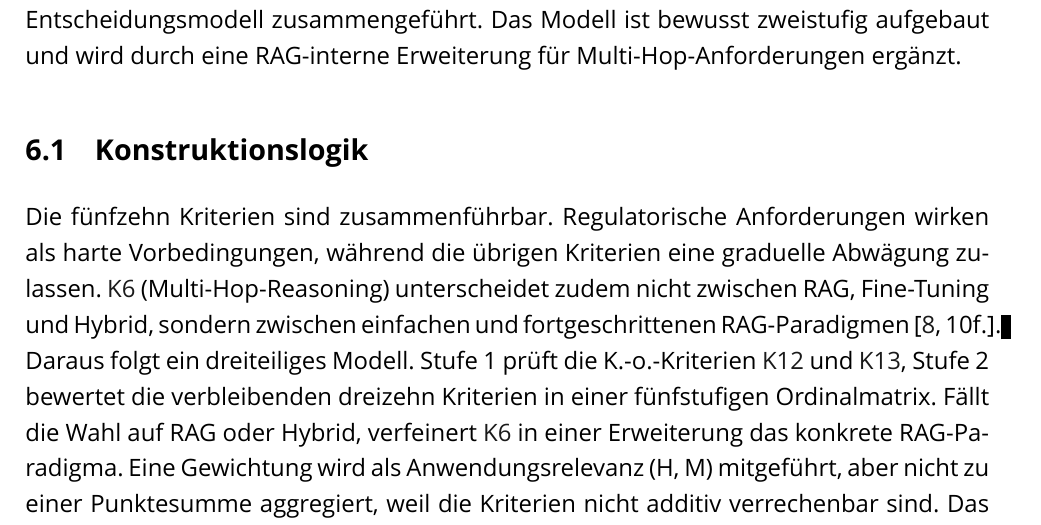
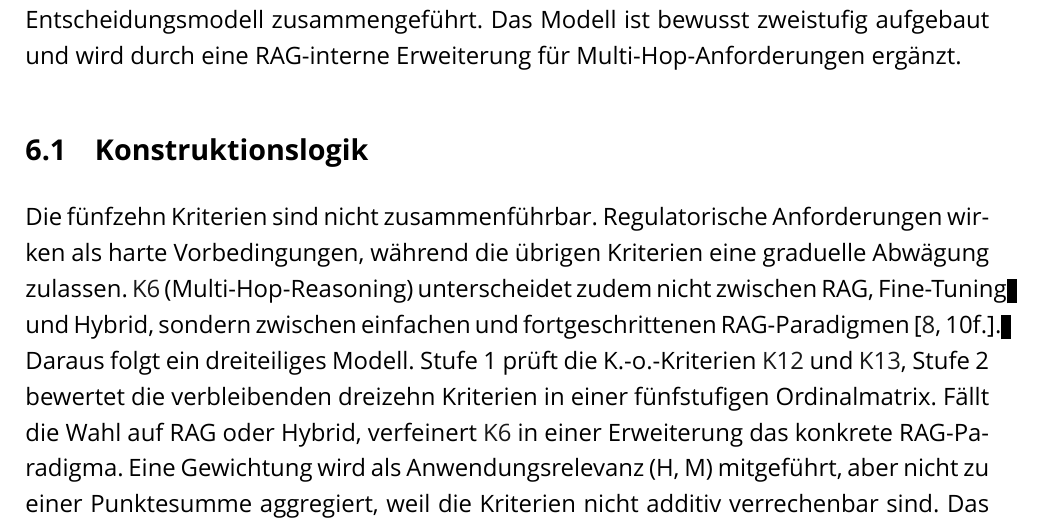
Before and after one commit to Taubsi004/Studiarbeit-RAG-und-Finetuning, a LaTeX document (main.tex, which reads Kapitel/06_Entscheidungsmatrix.tex): part of page 27 of 36, cut so that both start at the same text. Compiled offline with XeLaTeX; a missing font is replaced by an installed copy or a similar font.

Commit message:
small fix not compatible in 06

```diff
--- a/Kapitel/06_Entscheidungsmatrix.tex
+++ b/Kapitel/06_Entscheidungsmatrix.tex
@@ -27,7 +27,7 @@ Die fünfzehn Kriterien aus Kapitel~\ref{sec:kriterien} werden in diesem Kapitel
 \subsection{Konstruktionslogik}
 \label{sec:matrix-logik}
 
-Die fünfzehn Kriterien sind zusammenführbar. Regulatorische Anforderungen wirken als harte Vorbedingungen, während die übrigen Kriterien eine graduelle Abwägung zulassen. \kref{6} (Multi-Hop-Reasoning) unterscheidet zudem nicht zwischen RAG, Fine-Tuning und Hybrid, sondern zwischen einfachen und fortgeschrittenen RAG-Pa\-ra\-dig\-men \autocite[10f.]{Gao.2024}. Daraus folgt ein dreiteiliges Modell. Stufe~1 prüft die K.-o.-Kriterien \kref{12} und \kref{13}, Stufe~2 bewertet die verbleibenden dreizehn Kriterien in einer fünfstufigen Ordinalmatrix. Fällt die Wahl auf RAG oder Hybrid, verfeinert \kref{6} in einer Erweiterung das konkrete RAG-Pa\-ra\-dig\-ma. Eine Gewichtung wird als Anwendungsrelevanz (H, M) mitgeführt, aber nicht zu einer Punktesumme aggregiert, weil die Kriterien nicht additiv verrechenbar sind. Das Modell erhebt keinen Anspruch darauf, statistisch optimal zu sein.
+Die fünfzehn Kriterien sind nicht zusammenführbar. Regulatorische Anforderungen wirken als harte Vorbedingungen, während die übrigen Kriterien eine graduelle Abwägung zulassen. \kref{6} (Multi-Hop-Reasoning) unterscheidet zudem nicht zwischen RAG, Fine-Tuning und Hybrid, sondern zwischen einfachen und fortgeschrittenen RAG-Pa\-ra\-dig\-men \autocite[10f.]{Gao.2024}. Daraus folgt ein dreiteiliges Modell. Stufe~1 prüft die K.-o.-Kriterien \kref{12} und \kref{13}, Stufe~2 bewertet die verbleibenden dreizehn Kriterien in einer fünfstufigen Ordinalmatrix. Fällt die Wahl auf RAG oder Hybrid, verfeinert \kref{6} in einer Erweiterung das konkrete RAG-Pa\-ra\-dig\-ma. Eine Gewichtung wird als Anwendungsrelevanz (H, M) mitgeführt, aber nicht zu einer Punktesumme aggregiert, weil die Kriterien nicht additiv verrechenbar sind. Das Modell erhebt keinen Anspruch darauf, statistisch optimal zu sein.
 
 \subsection{Stufe 1: Regulatorischer K.-o.-Filter}
 \label{sec:ko-filter}
```
